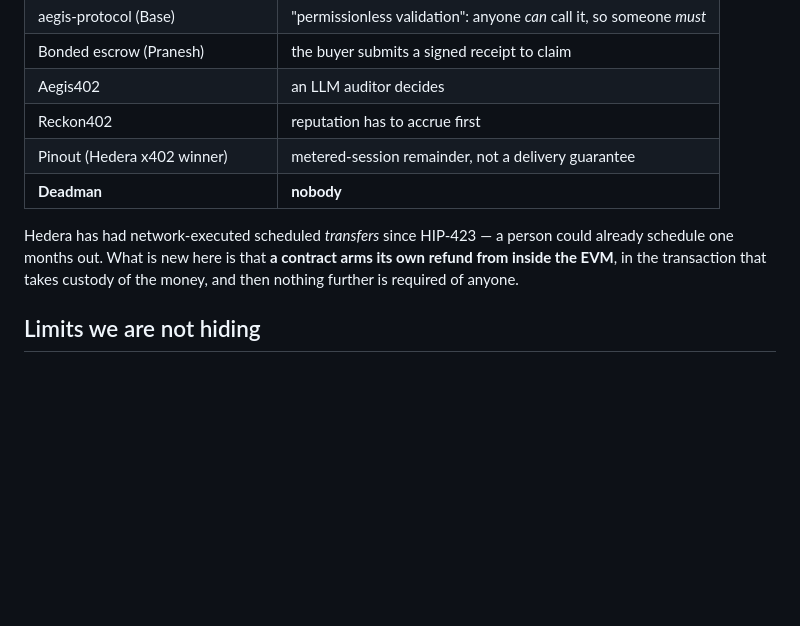
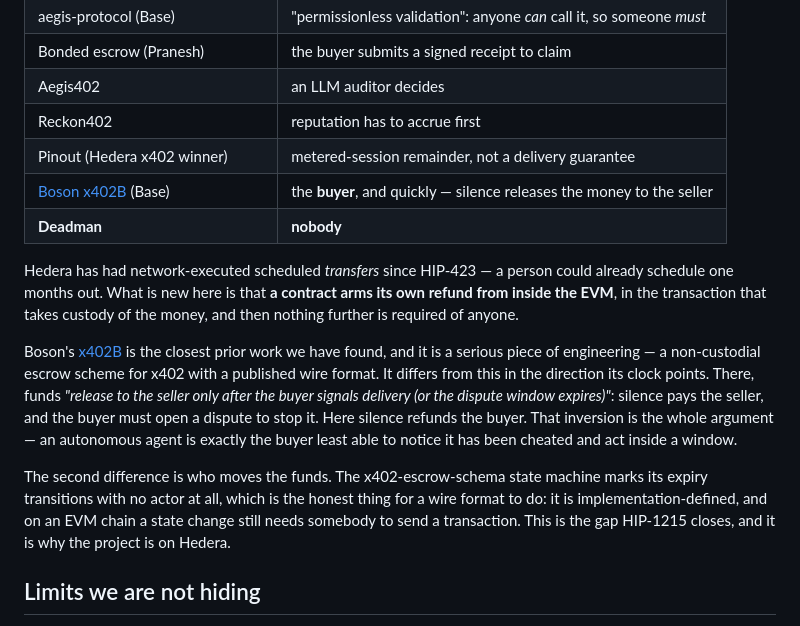
Before and after one commit to alexursol2/deadman_ethonline, a Markdown page: README.md, the part around the change. Drawn GitHub-style; blank space fills up the shorter version.

Commit message:
docs: add Boson x402B to the prior-art table, the closest work we have found
Julio Cruz pointed at bosonprotocol/x402-escrow-schema and x402B in reply to a
question about x402 escrow. It is real prior art and it was missing from our
table, so it goes in named rather than left out.

Reading it does not weaken the claim, it sharpens it. Two differences, both
stated from their own text:

- Direction. Their funds "release to the seller only after the buyer signals
  delivery (or the dispute window expires)" — silence pays the seller and the
  buyer must dispute to stop it. Ours refunds on silence. For an autonomous
  agent that inversion is the entire argument.
- Actor. Their state machine marks the expiry transitions with no actor, which
  is correct for a wire format and leaves it implementation-defined; on an EVM
  chain something still has to send the transaction.

Co-Authored-By: Claude Opus 5 <noreply@anthropic.com>

```diff
--- a/README.md
+++ b/README.md
@@ -39,12 +39,26 @@ Every x402 escrow that exists needs a party to act when the seller does not deli
 | Aegis402 | an LLM auditor decides |
 | Reckon402 | reputation has to accrue first |
 | Pinout (Hedera x402 winner) | metered-session remainder, not a delivery guarantee |
+| [Boson x402B](https://github.com/bosonprotocol/x402B) (Base) | the **buyer**, and quickly — silence releases the money to the seller |
 | **Deadman** | **nobody** |
 
 Hedera has had network-executed scheduled *transfers* since HIP-423 — a person could already
 schedule one months out. What is new here is that **a contract arms its own refund from inside the
 EVM**, in the transaction that takes custody of the money, and then nothing further is required of
 anyone.
+
+Boson's [x402B](https://github.com/bosonprotocol/x402B) is the closest prior work we have found, and
+it is a serious piece of engineering — a non-custodial escrow scheme for x402 with a published wire
+format. It differs from this in the direction its clock points. There, funds *"release to the seller
+only after the buyer signals delivery (or the dispute window expires)"*: silence pays the seller, and
+the buyer must open a dispute to stop it. Here silence refunds the buyer. That inversion is the whole
+argument — an autonomous agent is exactly the buyer least able to notice it has been cheated and act
+inside a window.
+
+The second difference is who moves the funds. The x402-escrow-schema state machine marks its expiry
+transitions with no actor at all, which is the honest thing for a wire format to do: it is
+implementation-defined, and on an EVM chain a state change still needs somebody to send a
+transaction. This is the gap HIP-1215 closes, and it is why the project is on Hedera.
 
 ## Limits we are not hiding
 
```
